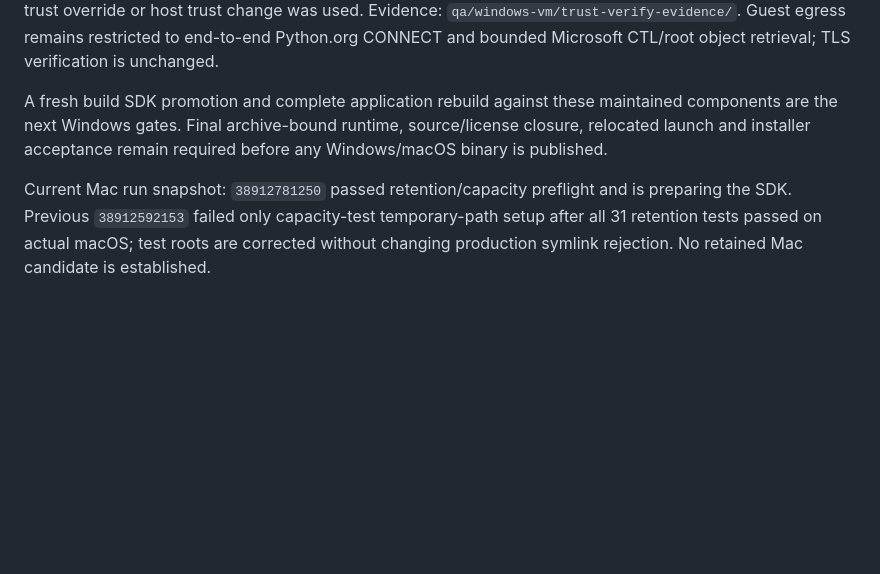
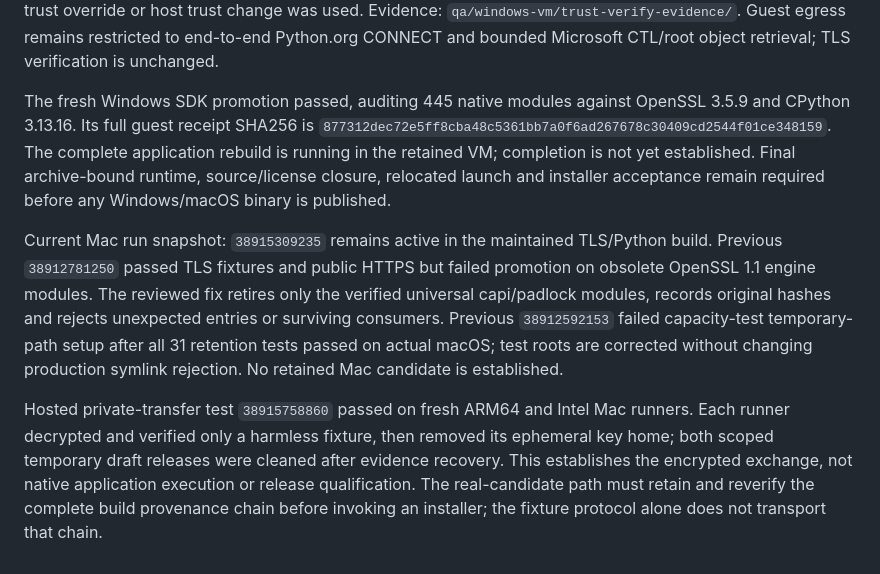
Before and after one commit to Skinflap/flapart, a Markdown page: native/DELIVERY-STATUS.md, the part around the change. Rendered like a GitHub page; blank space fills up the shorter version.

Commit message:
Record current native build and hosted exchange evidence

```diff
--- a/native/DELIVERY-STATUS.md
+++ b/native/DELIVERY-STATUS.md
@@ -38,6 +38,8 @@ The retained Windows 11 VM now passes maintained OpenSSL3.5.9 / CPython3.13.16 T
 
 The minimal offline Windows image initially lacked GlobalSignR3. A powered-off disk/firmware/TPM snapshot and complete before-root inventory were retained. Only that public root was added to the isolated QA user's OS store after exact membership verification in Microsoft's current AuthRoot CTL and independent PKCS#7 signature/chain validation anchored to the VM's preexisting Microsoft Root CA2010. No fixture CA, application trust override or host trust change was used. Evidence: `qa/windows-vm/trust-verify-evidence/`. Guest egress remains restricted to end-to-end Python.org CONNECT and bounded Microsoft CTL/root object retrieval; TLS verification is unchanged.
 
-A fresh build SDK promotion and complete application rebuild against these maintained components are the next Windows gates. Final archive-bound runtime, source/license closure, relocated launch and installer acceptance remain required before any Windows/macOS binary is published.
+The fresh Windows SDK promotion passed, auditing 445 native modules against OpenSSL 3.5.9 and CPython 3.13.16. Its full guest receipt SHA256 is `877312dec72e5ff8cba48c5361bb7a0f6ad267678c30409cd2544f01ce348159`. The complete application rebuild is running in the retained VM; completion is not yet established. Final archive-bound runtime, source/license closure, relocated launch and installer acceptance remain required before any Windows/macOS binary is published.
 
-Current Mac run snapshot: `38912781250` passed retention/capacity preflight and is preparing the SDK. Previous `38912592153` failed only capacity-test temporary-path setup after all 31 retention tests passed on actual macOS; test roots are corrected without changing production symlink rejection. No retained Mac candidate is established.
+Current Mac run snapshot: `38915309235` remains active in the maintained TLS/Python build. Previous `38912781250` passed TLS fixtures and public HTTPS but failed promotion on obsolete OpenSSL 1.1 engine modules. The reviewed fix retires only the verified universal capi/padlock modules, records original hashes and rejects unexpected entries or surviving consumers. Previous `38912592153` failed capacity-test temporary-path setup after all 31 retention tests passed on actual macOS; test roots are corrected without changing production symlink rejection. No retained Mac candidate is established.
+
+Hosted private-transfer test `38915758860` passed on fresh ARM64 and Intel Mac runners. Each runner decrypted and verified only a harmless fixture, then removed its ephemeral key home; both scoped temporary draft releases were cleaned after evidence recovery. This establishes the encrypted exchange, not native application execution or release qualification. The real-candidate path must retain and reverify the complete build provenance chain before invoking an installer; the fixture protocol alone does not transport that chain.
```
